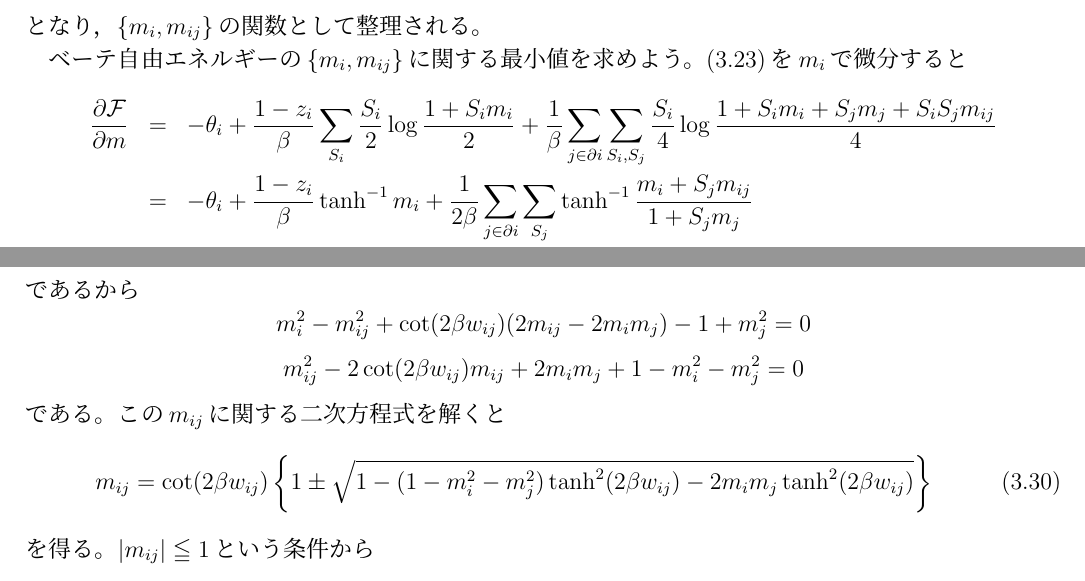
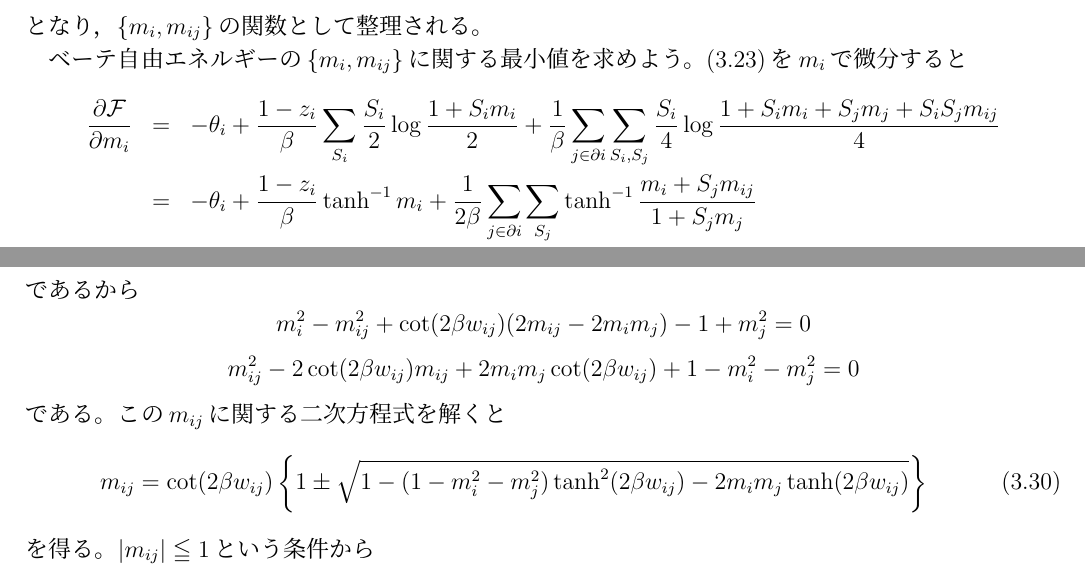
Before and after one commit to xenocaliver/machinelearning, a LaTeX document (learn.tex, which reads stat.tex): two parts of pages 18 and 20 of 24, joined at a grey line, cut so that both start at the same text. Compiled offline with pLaTeX and dvipdfmx.

Commit message:
typos are fixed.

```diff
--- a/stat.tex
+++ b/stat.tex
@@ -174,7 +174,7 @@ L}\sum_{S_{i},S_{j}}\frac{1+S_{i}m_{i}+S_{j}m_{j}+S_{i}S_{j}m_{ij}}{4}
 ベーテ自由エネルギーの$\{m_{i},m_{ij}\}$に関する最小値を求めよう。
 $(\ref{eq:4.23})$を$m_{i}$で微分すると
 \begin{eqnarray}
-\frac{\partial\mathcal{F}}{\partial m}&=&-\theta_{i}+
+\frac{\partial\mathcal{F}}{\partial m_{i}}&=&-\theta_{i}+
 \frac{1-z_{i}}{\beta}\sum_{S_{i}}\frac{S_{i}}{2}\log\frac{1+S_{i}m_{i}}{2}
 +\frac{1}{\beta}\sum_{j\in\partial i}\sum_{S_{i},S_{j}}\frac{S_{i}}{4}
 \log\frac{1+S_{i}m_{i}+S_{j}m_{j}+S_{i}S_{j}m_{ij}}{4}\nonumber\\
@@ -273,13 +273,14 @@ m_{i}^{2}-m_{ij}^{2}+\cot(2\beta
 w_{ij})(2m_{ij}-2m_{i}m_{j})-1+m_{j}^{2}=0\nonumber
 \end{equation}
 \begin{equation}
-m_{ij}^{2}-2\cot(2\beta w_{ij})m_{ij}+2m_{i}m_{j}+1-m_{i}^2-m_{j}^{2}=0\nonumber
+m_{ij}^{2}-2\cot(2\beta w_{ij})m_{ij}+2m_{i}m_{j}\cot(2\beta
+w_{ij})+1-m_{i}^2-m_{j}^{2}=0\nonumber
 \end{equation}
 である。この$m_{ij}$に関する二次方程式を解くと
 \begin{equation}
 m_{ij}=\cot(2\beta w_{ij})\left\{1\pm
 \sqrt{1-(1-m_{i}^{2}-m_{j}^{2})\tanh^{2}(2\beta
-w_{ij})-2m_{i}m_{j}\tanh^{2}(2\beta w_{ij})}\right\}\label{eq:4.29}
+w_{ij})-2m_{i}m_{j}\tanh(2\beta w_{ij})}\right\}\label{eq:4.29}
 \end{equation}
 を得る。$|m_{ij}|\leqq 1$という条件から
 \begin{equation}
```
Also changed, not shown: boltzmannmachine.tex (+2 -2 lines), contrastive.tex (+1 -1 lines), stat.tex (6 more changed lines).
